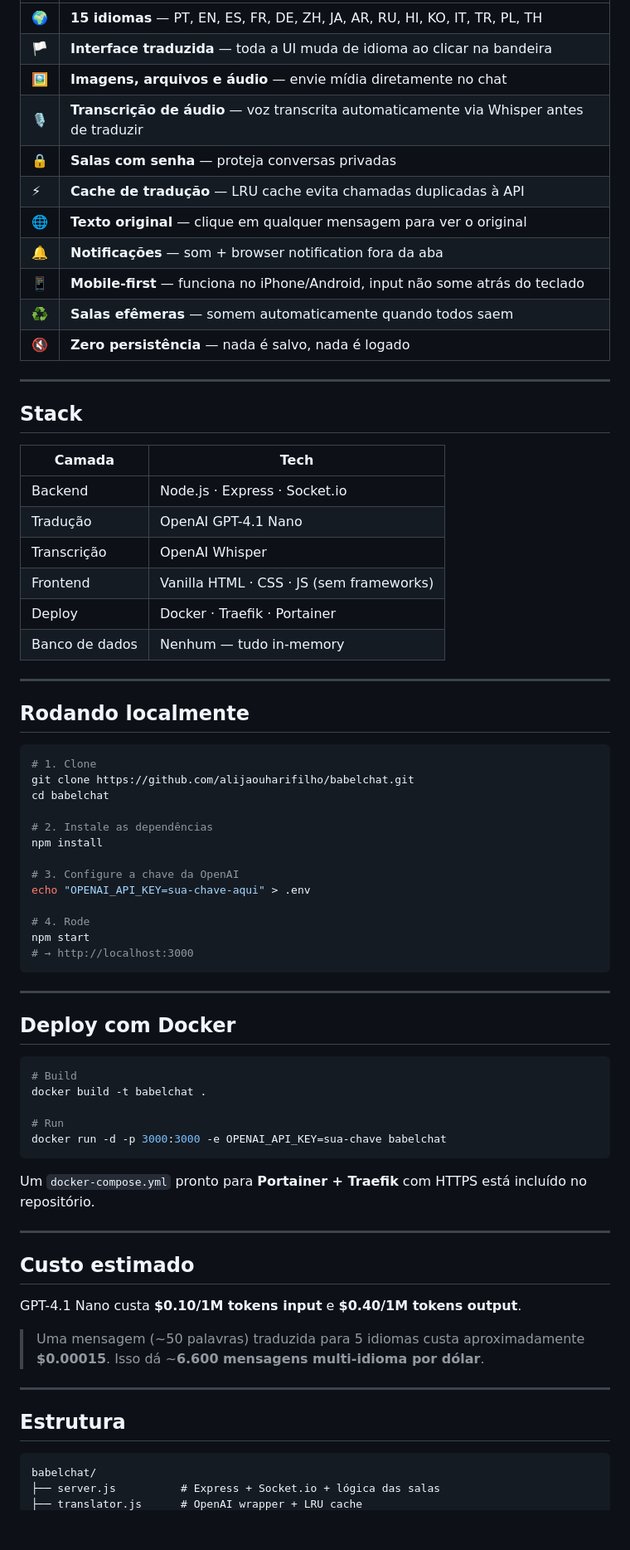
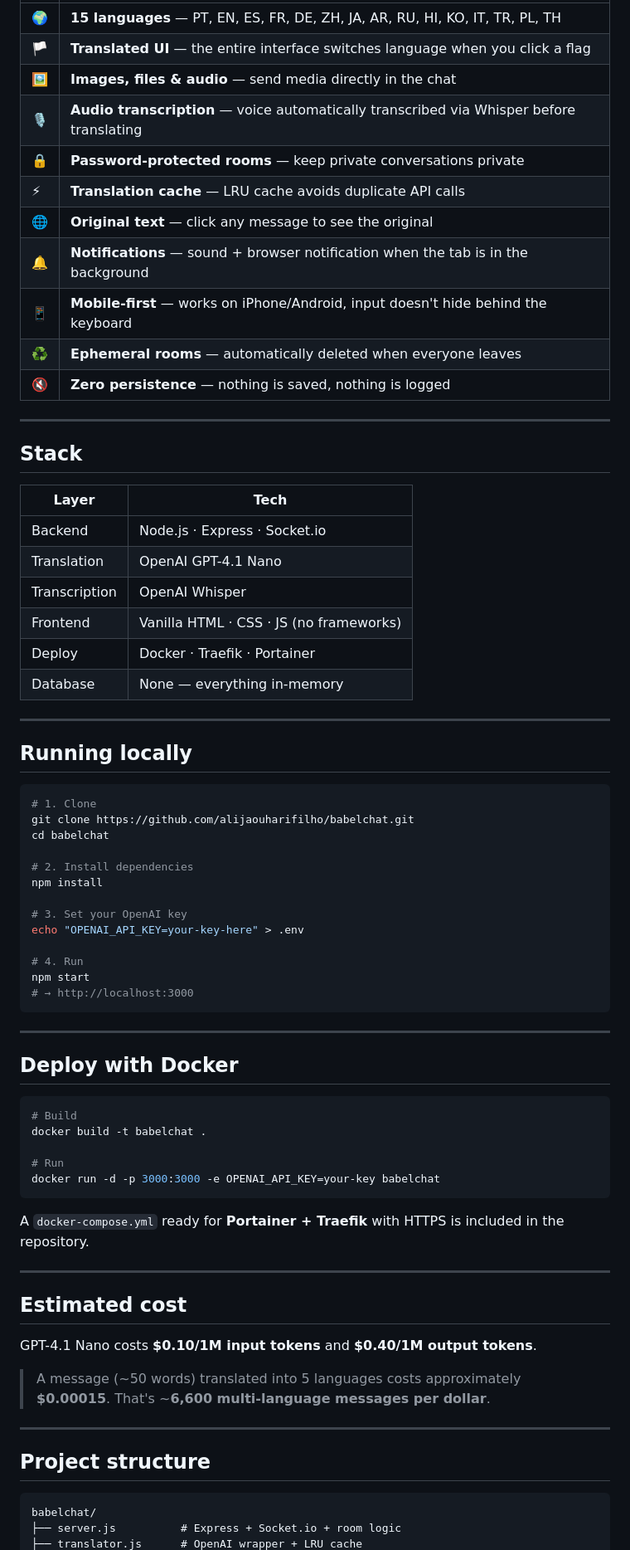
Before and after one commit to alijaouharifilho/babelchat, a Markdown page: README.md, the part around one of its changes. Shown at 83% size. GitHub-like rendering; blank space fills up the shorter version.

Commit message:
Translate README from Portuguese to English
Co-Authored-By: Claude Sonnet 4.6 <noreply@anthropic.com>

````diff
--- a/README.md
+++ b/README.md
@@ -54,77 +54,77 @@ Converse com qualquer pessoa, em qualquer idioma — sem barreiras, zero configu
 |---|---|
-| 🌍 | **15 idiomas** — PT, EN, ES, FR, DE, ZH, JA, AR, RU, HI, KO, IT, TR, PL, TH |
-| 🏳️ | **Interface traduzida** — toda a UI muda de idioma ao clicar na bandeira |
-| 🖼️ | **Imagens, arquivos e áudio** — envie mídia diretamente no chat |
-| 🎙️ | **Transcrição de áudio** — voz transcrita automaticamente via Whisper antes de traduzir |
-| 🔒 | **Salas com senha** — proteja conversas privadas |
-| ⚡ | **Cache de tradução** — LRU cache evita chamadas duplicadas à API |
-| 🌐 | **Texto original** — clique em qualquer mensagem para ver o original |
-| 🔔 | **Notificações** — som + browser notification fora da aba |
-| 📱 | **Mobile-first** — funciona no iPhone/Android, input não some atrás do teclado |
-| ♻️ | **Salas efêmeras** — somem automaticamente quando todos saem |
-| 🔇 | **Zero persistência** — nada é salvo, nada é logado |
+| 🌍 | **15 languages** — PT, EN, ES, FR, DE, ZH, JA, AR, RU, HI, KO, IT, TR, PL, TH |
+| 🏳️ | **Translated UI** — the entire interface switches language when you click a flag |
+| 🖼️ | **Images, files & audio** — send media directly in the chat |
+| 🎙️ | **Audio transcription** — voice automatically transcribed via Whisper before translating |
+| 🔒 | **Password-protected rooms** — keep private conversations private |
+| ⚡ | **Translation cache** — LRU cache avoids duplicate API calls |
+| 🌐 | **Original text** — click any message to see the original |
+| 🔔 | **Notifications** — sound + browser notification when the tab is in the background |
+| 📱 | **Mobile-first** — works on iPhone/Android, input doesn't hide behind the keyboard |
+| ♻️ | **Ephemeral rooms** — automatically deleted when everyone leaves |
+| 🔇 | **Zero persistence** — nothing is saved, nothing is logged |
 
 ---
 
 ## Stack
 
-| Camada | Tech |
+| Layer | Tech |
 |---|---|
 | Backend | Node.js · Express · Socket.io |
-| Tradução | OpenAI GPT-4.1 Nano |
-| Transcrição | OpenAI Whisper |
-| Frontend | Vanilla HTML · CSS · JS (sem frameworks) |
+| Translation | OpenAI GPT-4.1 Nano |
+| Transcription | OpenAI Whisper |
+| Frontend | Vanilla HTML · CSS · JS (no frameworks) |
 | Deploy | Docker · Traefik · Portainer |
-| Banco de dados | Nenhum — tudo in-memory |
+| Database | None — everything in-memory |
 
 ---
 
-## Rodando localmente
+## Running locally
 
 ```bash
 # 1. Clone
 git clone https://github.com/alijaouharifilho/babelchat.git
 cd babelchat
 
-# 2. Instale as dependências
+# 2. Install dependencies
 npm install
 
-# 3. Configure a chave da OpenAI
-echo "OPENAI_API_KEY=sua-chave-aqui" > .env
+# 3. Set your OpenAI key
+echo "OPENAI_API_KEY=your-key-here" > .env
 
-# 4. Rode
+# 4. Run
 npm start
 # → http://localhost:3000
 ```
 
 ---
 
-## Deploy com Docker
+## Deploy with Docker
 
 ```bash
 # Build
 docker build -t babelchat .
 
 # Run
-docker run -d -p 3000:3000 -e OPENAI_API_KEY=sua-chave babelchat
+docker run -d -p 3000:3000 -e OPENAI_API_KEY=your-key babelchat
 ```
 
-Um `docker-compose.yml` pronto para **Portainer + Traefik** com HTTPS está incluído no repositório.
+A `docker-compose.yml` ready for **Portainer + Traefik** with HTTPS is included in the repository.
 
 ---
 
-## Custo estimado
+## Estimated cost
 
-GPT-4.1 Nano custa **$0.10/1M tokens input** e **$0.40/1M tokens output**.
+GPT-4.1 Nano costs **$0.10/1M input tokens** and **$0.40/1M output tokens**.
 
-> Uma mensagem (~50 palavras) traduzida para 5 idiomas custa aproximadamente **$0.00015**.
-> Isso dá ~**6.600 mensagens multi-idioma por dólar**.
+> A message (~50 words) translated into 5 languages costs approximately **$0.00015**.
+> That's ~**6,600 multi-language messages per dollar**.
 
 ---
 
-## Estrutura
+## Project structure
 
 ```
 babelchat/
-├── server.js          # Express + Socket.io + lógica das salas
+├── server.js          # Express + Socket.io + room logic
 ├── translator.js      # OpenAI wrapper + LRU cache
````
Also changed, not shown: other parts of README.md (+31 -31 lines).
